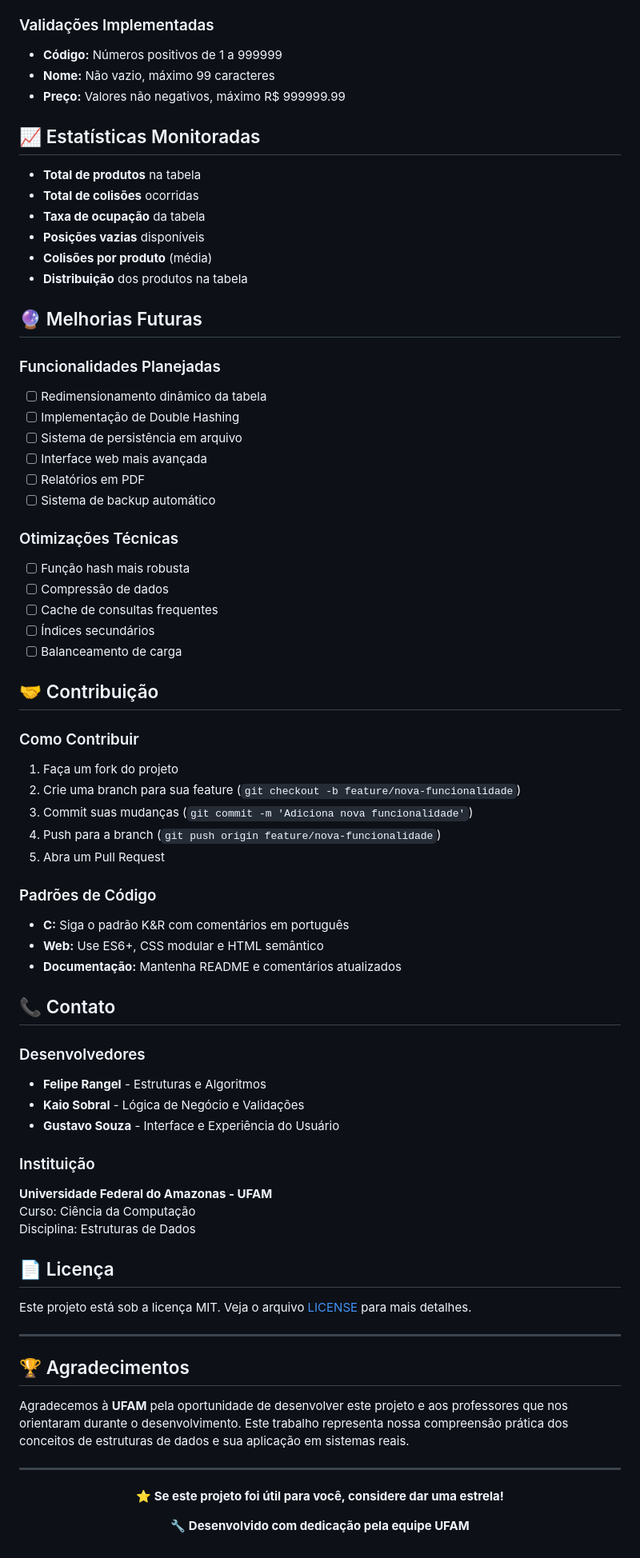
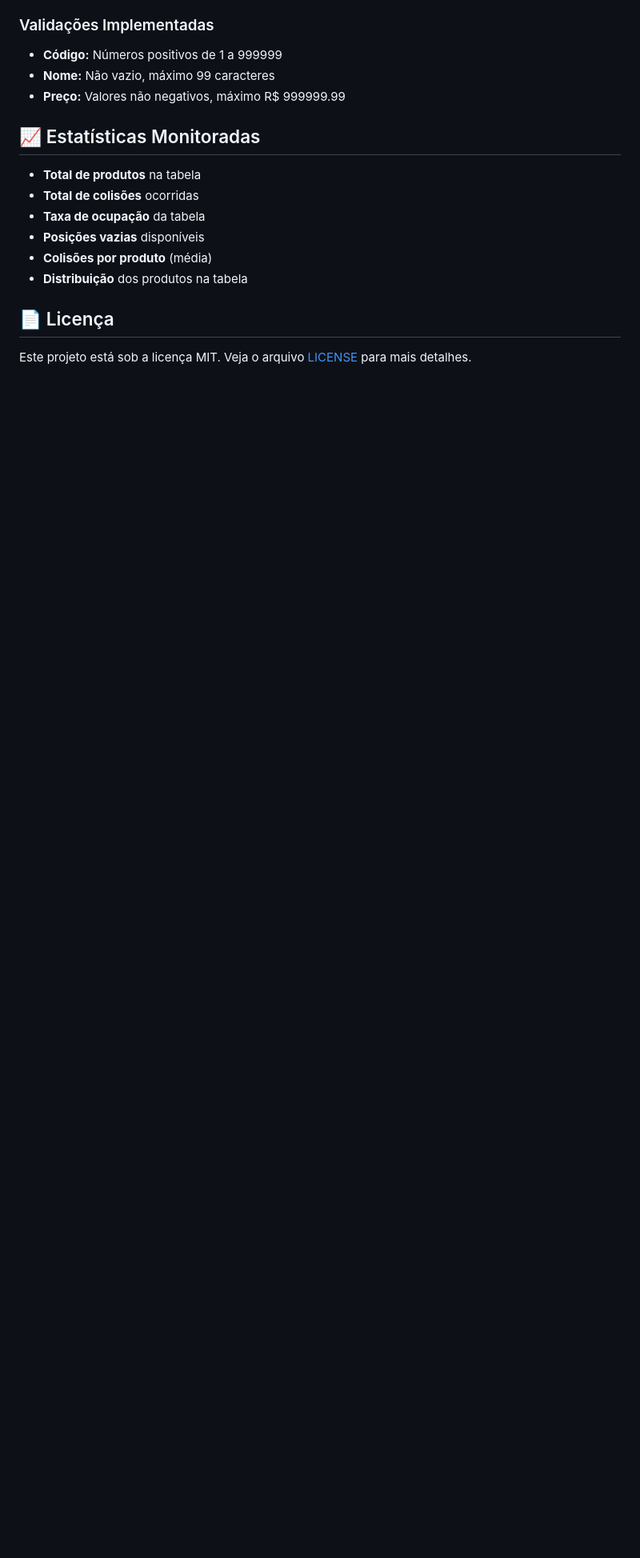
Before and after one commit to FelpsRanger/Trabalho-Pratico-Implementa-cao-de-Tabela-Hash-com-Vetor-e-Sondagem-Linear, a Markdown page: README.md, the part around one of its changes. Shown at 80% size. Rendered like a GitHub page; blank space fills up the shorter version.

```diff
--- a/README.md
+++ b/README.md
@@ -239,64 +239,7 @@ do {
 - **Colisões por produto** (média)
 - **Distribuição** dos produtos na tabela
 
-## 🔮 Melhorias Futuras
-
-### Funcionalidades Planejadas
-- [ ] Redimensionamento dinâmico da tabela
-- [ ] Implementação de Double Hashing
-- [ ] Sistema de persistência em arquivo
-- [ ] Interface web mais avançada
-- [ ] Relatórios em PDF
-- [ ] Sistema de backup automático
-
-### Otimizações Técnicas
-- [ ] Função hash mais robusta
-- [ ] Compressão de dados
-- [ ] Cache de consultas frequentes
-- [ ] Índices secundários
-- [ ] Balanceamento de carga
-
-## 🤝 Contribuição
-
-### Como Contribuir
-1. Faça um fork do projeto
-2. Crie uma branch para sua feature (`git checkout -b feature/nova-funcionalidade`)
-3. Commit suas mudanças (`git commit -m 'Adiciona nova funcionalidade'`)
-4. Push para a branch (`git push origin feature/nova-funcionalidade`)
-5. Abra um Pull Request
-
-### Padrões de Código
-- **C:** Siga o padrão K&R com comentários em português
-- **Web:** Use ES6+, CSS modular e HTML semântico
-- **Documentação:** Mantenha README e comentários atualizados
-
-## 📞 Contato
-
-### Desenvolvedores
-- **Felipe Rangel** - Estruturas e Algoritmos
-- **Kaio Sobral** - Lógica de Negócio e Validações
-- **Gustavo Souza** - Interface e Experiência do Usuário
-
-### Instituição
-**Universidade Federal do Amazonas - UFAM**
-Curso: Ciência da Computação
-Disciplina: Estruturas de Dados
 
 ## 📄 Licença
 
 Este projeto está sob a licença MIT. Veja o arquivo [LICENSE](LICENSE) para mais detalhes.
-
----
-
-## 🏆 Agradecimentos
-
-Agradecemos à **UFAM** pela oportunidade de desenvolver este projeto e aos professores que nos orientaram durante o desenvolvimento. Este trabalho representa nossa compreensão prática dos conceitos de estruturas de dados e sua aplicação em sistemas reais.
-
----
-
-<div align="center">
-
-**⭐ Se este projeto foi útil para você, considere dar uma estrela!**
-
-**🔧 Desenvolvido com dedicação pela equipe UFAM**
-
```
Also changed, not shown: other parts of README.md (+0 -1 lines).
